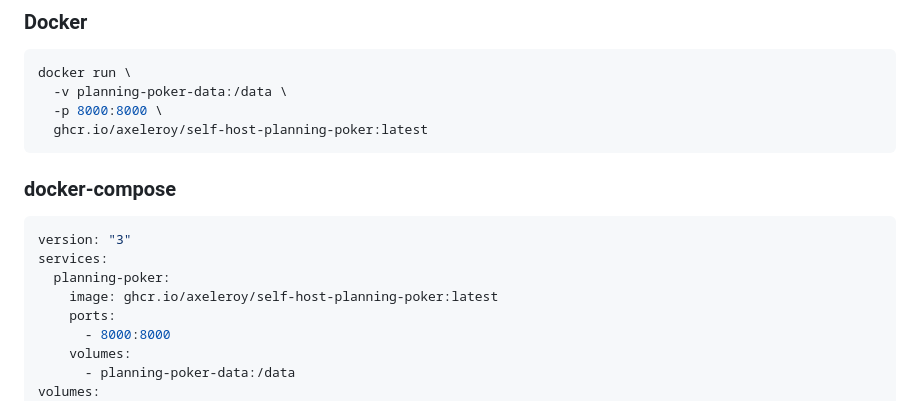
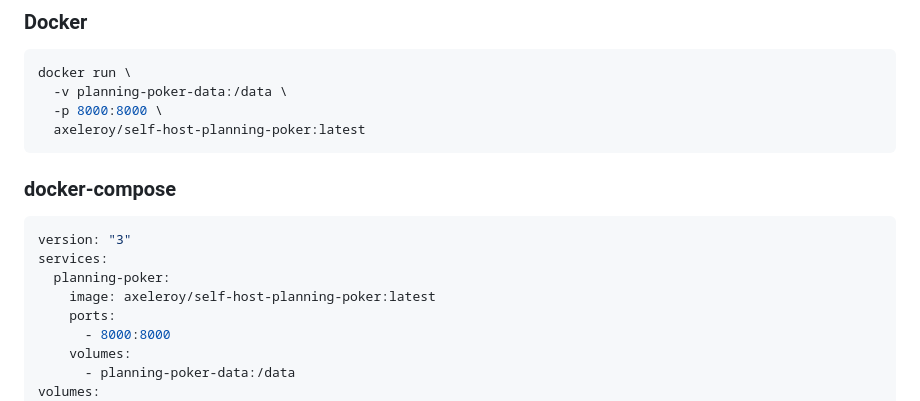
Before and after one commit to axeleroy/self-host-planning-poker, a Markdown page: README.md, the part around the change. GitHub-like rendering.

Commit message:
fix(readme): use Docker Hub image

````diff
--- a/README.md
+++ b/README.md
@@ -40,7 +40,7 @@ All you need is to create a volume to persist the games settings (ID, name and d
 docker run \
   -v planning-poker-data:/data \
   -p 8000:8000 \
-  ghcr.io/axeleroy/self-host-planning-poker:latest
+  axeleroy/self-host-planning-poker:latest
 ```
 
 ### docker-compose
@@ -48,7 +48,7 @@ docker run \
 version: "3"
 services:
   planning-poker:
-    image: ghcr.io/axeleroy/self-host-planning-poker:latest
+    image: axeleroy/self-host-planning-poker:latest
     ports:
       - 8000:8000
     volumes:
````
